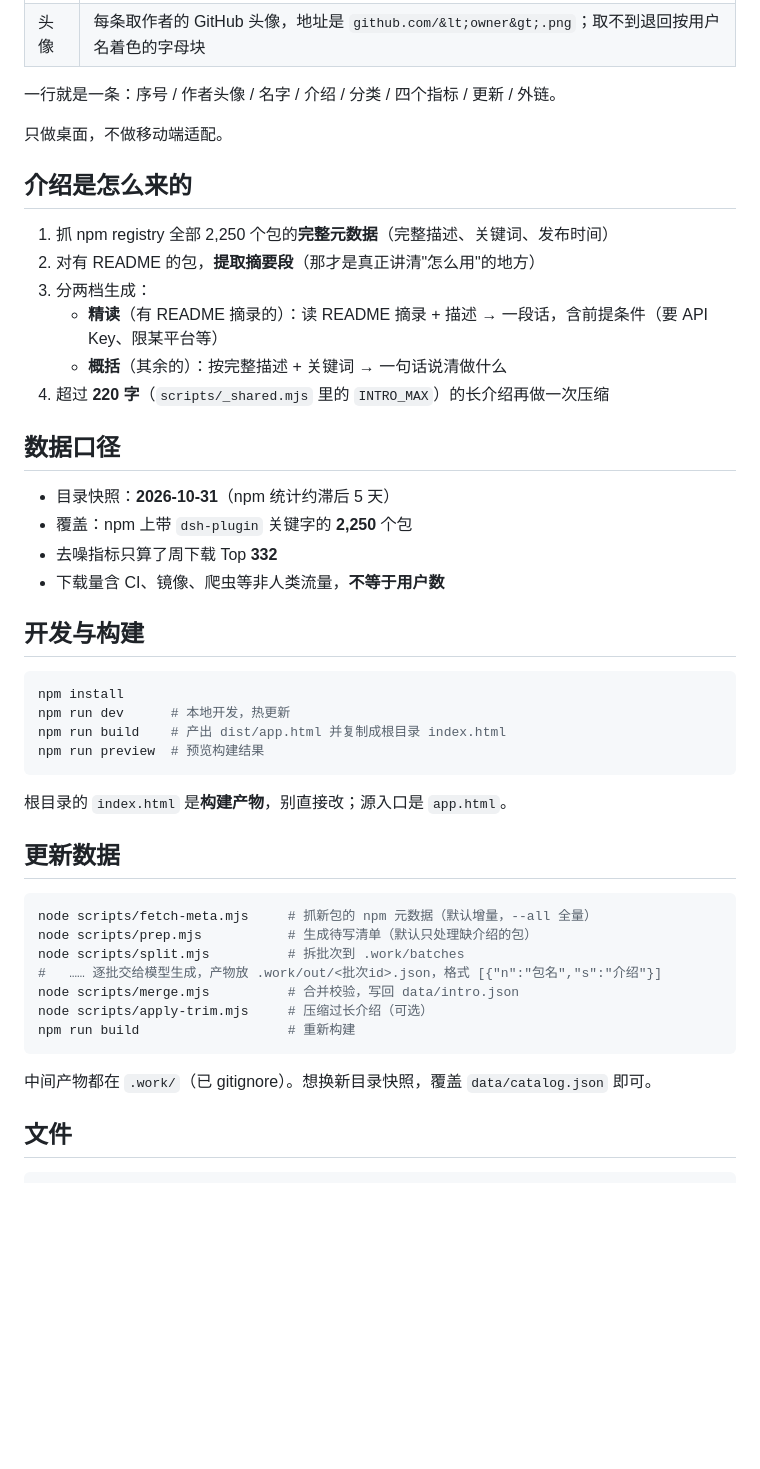
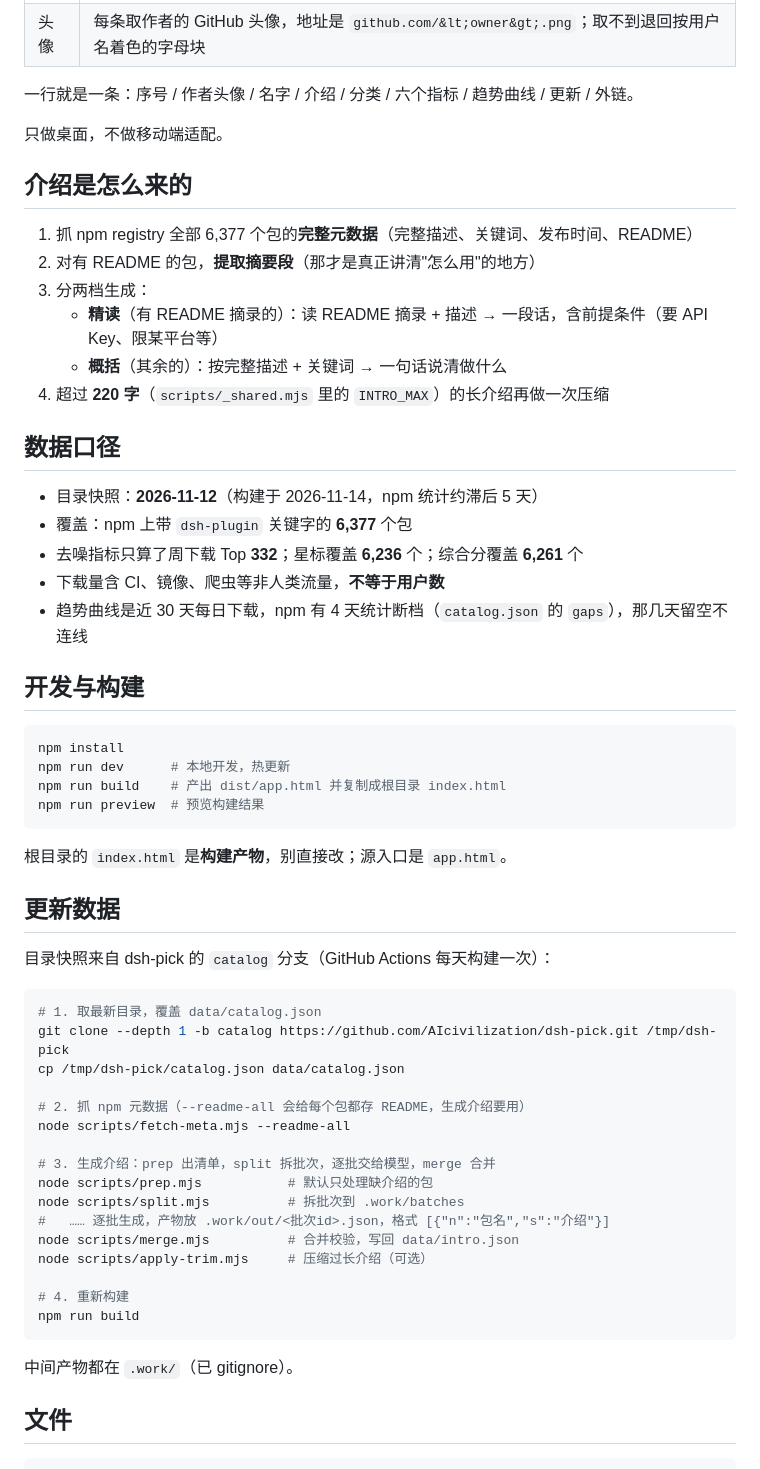
Before and after one commit to yanyoo2000/dsh-pick-preview, a Markdown page: README.md, the part around one of its changes. GitHub-like rendering; blank space fills up the shorter version.

````diff
--- a/README.md
+++ b/README.md
@@ -75,13 +79,13 @@ scripts/            数据管线（与界面无关，改数据不进 React）
 | 外链 | 24px 描边小方块，悬停变橙 |
 | 头像 | 每条取作者的 GitHub 头像，地址是 `github.com/&lt;owner&gt;.png`；取不到退回按用户名着色的字母块 |
 
-一行就是一条：序号 / 作者头像 / 名字 / 介绍 / 分类 / 四个指标 / 更新 / 外链。
+一行就是一条：序号 / 作者头像 / 名字 / 介绍 / 分类 / 六个指标 / 趋势曲线 / 更新 / 外链。
 
 只做桌面，不做移动端适配。
 
 ## 介绍是怎么来的
 
-1. 抓 npm registry 全部 2,250 个包的**完整元数据**（完整描述、关键词、发布时间）
+1. 抓 npm registry 全部 6,377 个包的**完整元数据**（完整描述、关键词、发布时间、README）
 2. 对有 README 的包，**提取摘要段**（那才是真正讲清"怎么用"的地方）
 3. 分两档生成：
    - **精读**（有 README 摘录的）：读 README 摘录 + 描述 → 一段话，含前提条件（要 API Key、限某平台等）
@@ -90,10 +94,11 @@ scripts/            数据管线（与界面无关，改数据不进 React）
 
 ## 数据口径
 
-- 目录快照：**2026-10-31**（npm 统计约滞后 5 天）
-- 覆盖：npm 上带 `dsh-plugin` 关键字的 **2,250** 个包
-- 去噪指标只算了周下载 Top **332**
+- 目录快照：**2026-11-12**（构建于 2026-11-14，npm 统计约滞后 5 天）
+- 覆盖：npm 上带 `dsh-plugin` 关键字的 **6,377** 个包
+- 去噪指标只算了周下载 Top **332**；星标覆盖 **6,236** 个；综合分覆盖 **6,261** 个
 - 下载量含 CI、镜像、爬虫等非人类流量，**不等于用户数**
+- 趋势曲线是近 30 天每日下载，npm 有 4 天统计断档（`catalog.json` 的 `gaps`），那几天留空不连线
 
 ## 开发与构建
 
@@ -108,17 +113,28 @@ npm run preview  # 预览构建结果
 
 ## 更新数据
 
+目录快照来自 dsh-pick 的 `catalog` 分支（GitHub Actions 每天构建一次）：
+
 ```sh
-node scripts/fetch-meta.mjs     # 抓新包的 npm 元数据（默认增量，--all 全量）
-node scripts/prep.mjs           # 生成待写清单（默认只处理缺介绍的包）
+# 1. 取最新目录，覆盖 data/catalog.json
+git clone --depth 1 -b catalog https://github.com/AIcivilization/dsh-pick.git /tmp/dsh-pick
+cp /tmp/dsh-pick/catalog.json data/catalog.json
+
+# 2. 抓 npm 元数据（--readme-all 会给每个包都存 README，生成介绍要用）
+node scripts/fetch-meta.mjs --readme-all
+
+# 3. 生成介绍：prep 出清单，split 拆批次，逐批交给模型，merge 合并
+node scripts/prep.mjs           # 默认只处理缺介绍的包
 node scripts/split.mjs          # 拆批次到 .work/batches
-#   …… 逐批交给模型生成，产物放 .work/out/<批次id>.json，格式 [{"n":"包名","s":"介绍"}]
+#   …… 逐批生成，产物放 .work/out/<批次id>.json，格式 [{"n":"包名","s":"介绍"}]
 node scripts/merge.mjs          # 合并校验，写回 data/intro.json
 node scripts/apply-trim.mjs     # 压缩过长介绍（可选）
-npm run build                   # 重新构建
+
+# 4. 重新构建
+npm run build
 ```
 
-中间产物都在 `.work/`（已 gitignore）。想换新目录快照，覆盖 `data/catalog.json` 即可。
+中间产物都在 `.work/`（已 gitignore）。
 
 ## 文件
 
````
Also changed, not shown: other parts of README.md (+13 -9 lines), preview.jpg, 15 other files.
